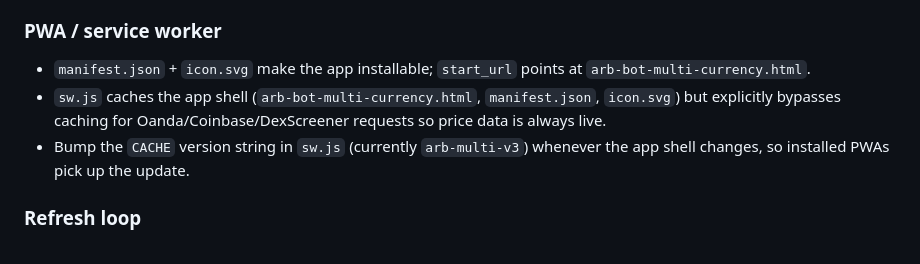
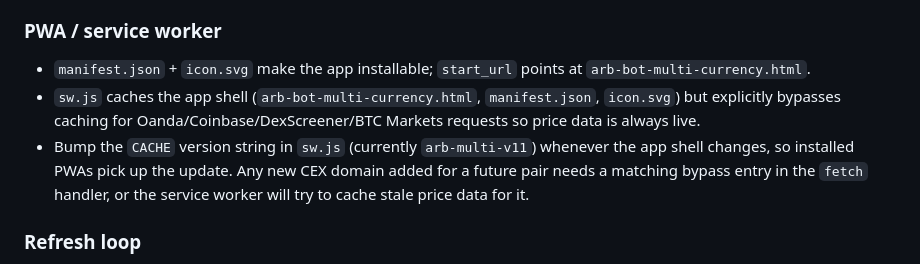
Before and after one commit to keekxun/arb-bot-multi-currency, a Markdown page: CLAUDE.md, the part around one of its changes. Drawn GitHub-style.

```diff
--- a/CLAUDE.md
+++ b/CLAUDE.md
@@ -79,8 +82,8 @@ Takes bid or ask levels and a USDC trade size, returns the effective average USD
 
 ### PWA / service worker
 - `manifest.json` + `icon.svg` make the app installable; `start_url` points at `arb-bot-multi-currency.html`.
-- `sw.js` caches the app shell (`arb-bot-multi-currency.html`, `manifest.json`, `icon.svg`) but explicitly bypasses caching for Oanda/Coinbase/DexScreener requests so price data is always live.
-- Bump the `CACHE` version string in `sw.js` (currently `arb-multi-v3`) whenever the app shell changes, so installed PWAs pick up the update.
+- `sw.js` caches the app shell (`arb-bot-multi-currency.html`, `manifest.json`, `icon.svg`) but explicitly bypasses caching for Oanda/Coinbase/DexScreener/BTC Markets requests so price data is always live.
+- Bump the `CACHE` version string in `sw.js` (currently `arb-multi-v11`) whenever the app shell changes, so installed PWAs pick up the update. Any new CEX domain added for a future pair needs a matching bypass entry in the `fetch` handler, or the service worker will try to cache stale price data for it.
 
 ### Refresh loop
 - Auto-refresh: 15 / 30 / 60 s (dropdown, default 30 s), independent per browser session via `refreshSecs`. Countdown shown in footer.
```
Also changed, not shown: other parts of CLAUDE.md (+12 -9 lines).
